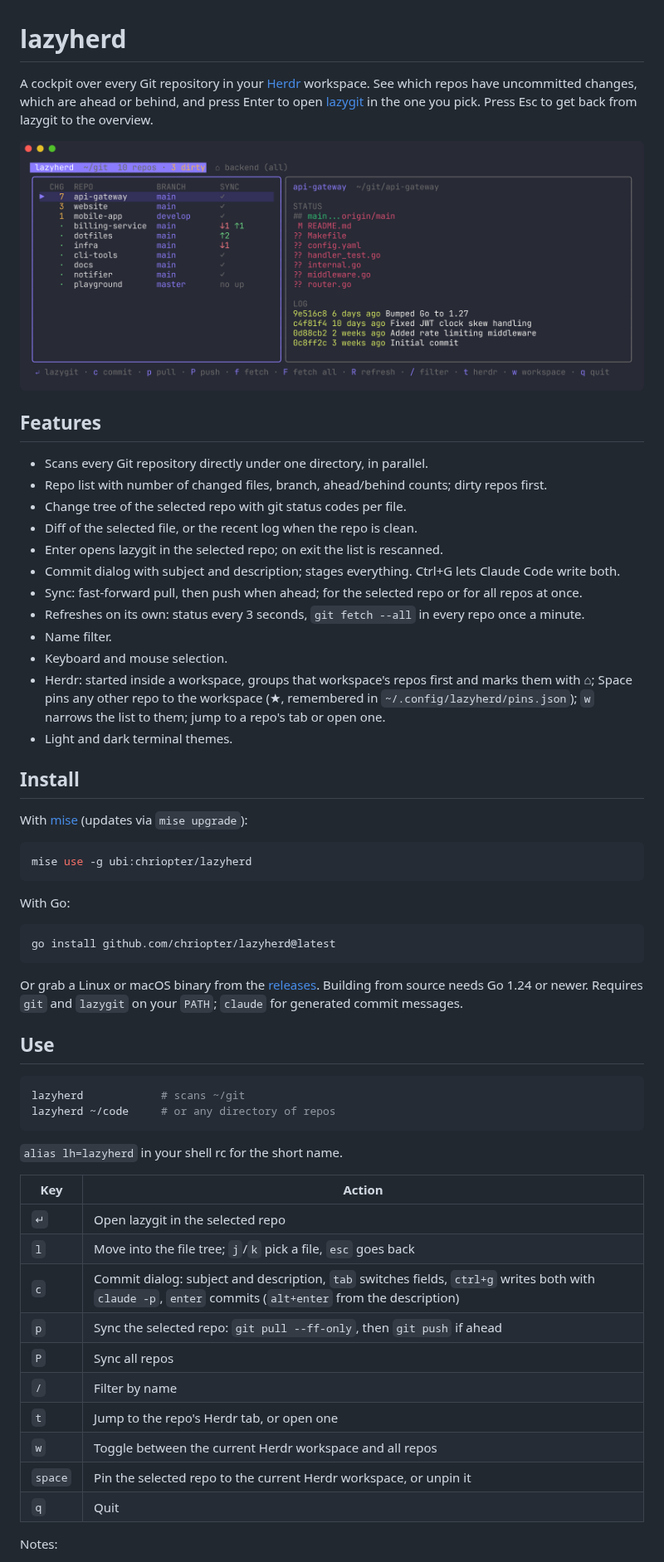
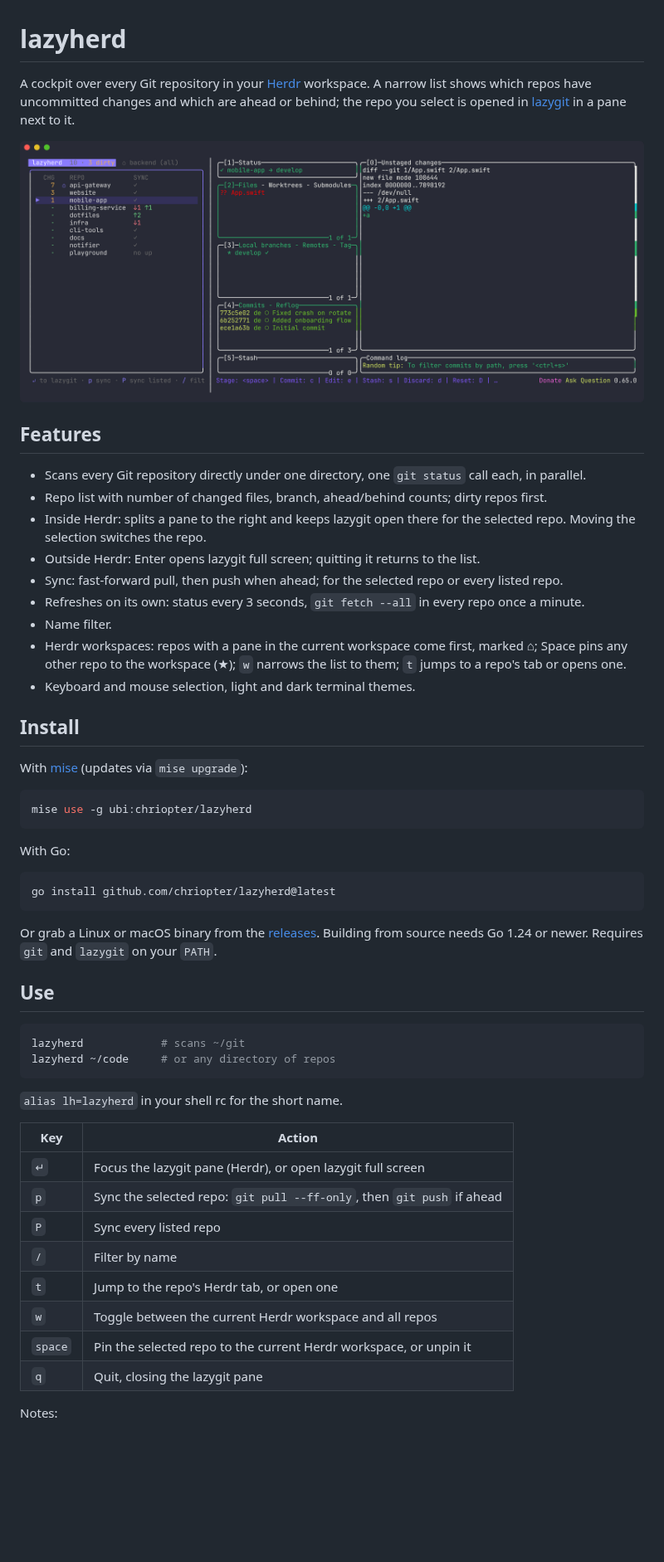
Before and after one commit to chriopter/lazyherd, a Markdown page: README.md, the part around one of its changes. Shown at 83% size. Rendered like a GitHub page; pictures changed too: docs/screenshot.png; blank space fills up the shorter version.

Commit message:
Replaced the built-in change view with a lazygit companion pane driven through Herdr; removed commit dialog, diff pane and Claude integration; one git status call per repo

```diff
--- a/README.md
+++ b/README.md
@@ -1,26 +1,23 @@
 # lazyherd
 
 A cockpit over every Git repository in your [Herdr](https://herdr.dev)
-workspace. See which repos have uncommitted changes, which are ahead or
-behind, and press Enter to open [lazygit](https://github.com/jesseduffield/lazygit)
-in the one you pick. Press Esc to get back from lazygit to the overview.
+workspace. A narrow list shows which repos have uncommitted changes and
+which are ahead or behind; the repo you select is opened in
+[lazygit](https://github.com/jesseduffield/lazygit) in a pane next to it.
 
 ![lazyherd](docs/screenshot.png)
 
 ## Features
 
-- Scans every Git repository directly under one directory, in parallel.
+- Scans every Git repository directly under one directory, one `git status` call each, in parallel.
 - Repo list with number of changed files, branch, ahead/behind counts; dirty repos first.
-- Change tree of the selected repo with git status codes per file.
-- Diff of the selected file, or the recent log when the repo is clean.
-- Enter opens lazygit in the selected repo; on exit the list is rescanned.
-- Commit dialog with subject and description; stages everything. Ctrl+G lets Claude Code write both.
-- Sync: fast-forward pull, then push when ahead; for the selected repo or for all repos at once.
+- Inside Herdr: splits a pane to the right and keeps lazygit open there for the selected repo. Moving the selection switches the repo.
+- Outside Herdr: Enter opens lazygit full screen; quitting it returns to the list.
+- Sync: fast-forward pull, then push when ahead; for the selected repo or every listed repo.
 - Refreshes on its own: status every 3 seconds, `git fetch --all` in every repo once a minute.
 - Name filter.
-- Keyboard and mouse selection.
-- Herdr: started inside a workspace, groups that workspace's repos first and marks them with ⌂; Space pins any other repo to the workspace (★, remembered in `~/.config/lazyherd/pins.json`); `w` narrows the list to them; jump to a repo's tab or open one.
-- Light and dark terminal themes.
+- Herdr workspaces: repos with a pane in the current workspace come first, marked ⌂; Space pins any other repo to the workspace (★); `w` narrows the list to them; `t` jumps to a repo's tab or opens one.
+- Keyboard and mouse selection, light and dark terminal themes.
 
 ## Install
 
@@ -38,8 +35,7 @@ go install github.com/chriopter/lazyherd@latest
 
 Or grab a Linux or macOS binary from the
 [releases](https://github.com/chriopter/lazyherd/releases). Building from
-source needs Go 1.24 or newer. Requires `git` and `lazygit` on your `PATH`;
-`claude` for generated commit messages.
+source needs Go 1.24 or newer. Requires `git` and `lazygit` on your `PATH`.
 
 ## Use
 
@@ -52,16 +48,14 @@ lazyherd ~/code     # or any directory of repos
 
 | Key | Action |
 |-----|--------|
-| `↵` | Open lazygit in the selected repo |
-| `l` | Move into the file tree; `j`/`k` pick a file, `esc` goes back |
-| `c` | Commit dialog: subject and description, `tab` switches fields, `ctrl+g` writes both with `claude -p`, `enter` commits (`alt+enter` from the description) |
+| `↵` | Focus the lazygit pane (Herdr), or open lazygit full screen |
 | `p` | Sync the selected repo: `git pull --ff-only`, then `git push` if ahead |
-| `P` | Sync all repos |
+| `P` | Sync every listed repo |
 | `/` | Filter by name |
 | `t` | Jump to the repo's Herdr tab, or open one |
 | `w` | Toggle between the current Herdr workspace and all repos |
 | `space` | Pin the selected repo to the current Herdr workspace, or unpin it |
-| `q` | Quit |
+| `q` | Quit, closing the lazygit pane |
 
 Notes:
 
```
Also changed, not shown: other parts of README.md (+3 -9 lines), 15 other files.
